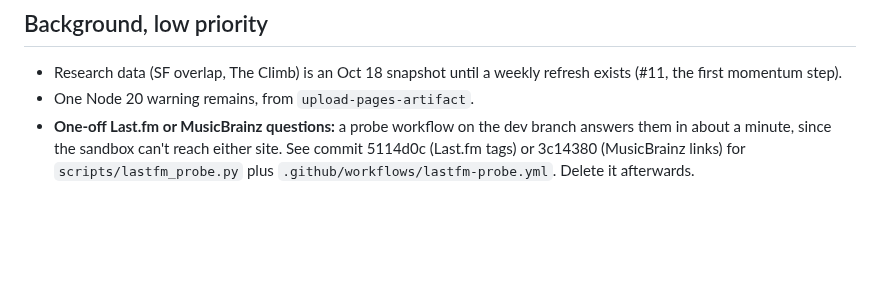
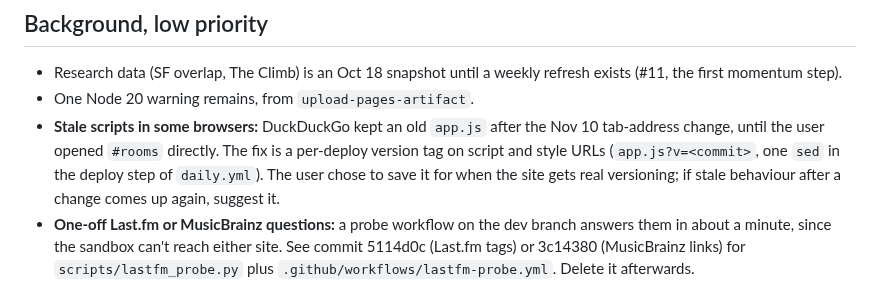
Before and after one commit to quepol/next-big-thing, a Markdown page: HANDOFF.md, the part around the change. Rendered like a GitHub page; blank space fills up the shorter version.

Commit message:
HANDOFF: stale scripts in DuckDuckGo; version tag deferred
Co-Authored-By: Claude Opus 5.5 <noreply@anthropic.com>
Claude-Session: https://claude.ai/code/session_01FfCni4mAHVmABfUHMyB8qN

```diff
--- a/HANDOFF.md
+++ b/HANDOFF.md
@@ -58,6 +58,7 @@ Already decided, don't re-ask:
 
 - Research data (SF overlap, The Climb) is an Oct 18 snapshot until a weekly refresh exists (#11, the first momentum step).
 - One Node 20 warning remains, from `upload-pages-artifact`.
+- **Stale scripts in some browsers:** DuckDuckGo kept an old `app.js` after the Nov 10 tab-address change, until the user opened `#rooms` directly. The fix is a per-deploy version tag on script and style URLs (`app.js?v=<commit>`, one `sed` in the deploy step of `daily.yml`). The user chose to save it for when the site gets real versioning; if stale behaviour after a change comes up again, suggest it.
 - **One-off Last.fm or MusicBrainz questions:** a probe workflow on the dev branch answers them in about a minute, since the sandbox can't reach either site. See commit 5114d0c (Last.fm tags) or 3c14380 (MusicBrainz links) for `scripts/lastfm_probe.py` plus `.github/workflows/lastfm-probe.yml`. Delete it afterwards.
 
 ## Active issues
```
